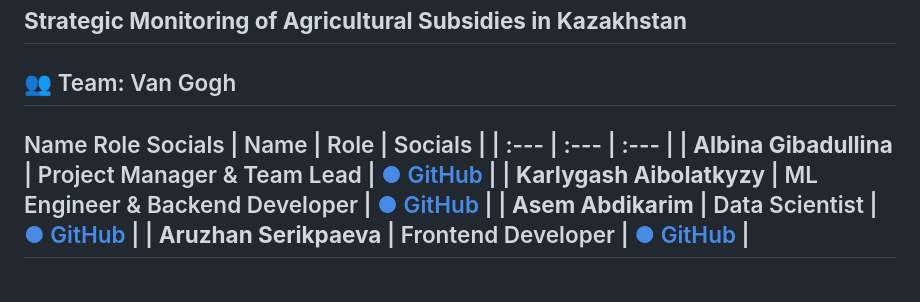
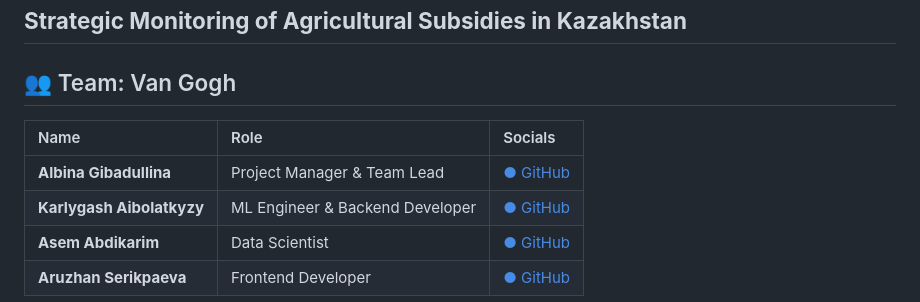
Before and after one commit to a1ksh/AgroSmart-KZ, a Markdown page: README.md, the part around the change. Rendered like a GitHub page.

```diff
--- a/README.md
+++ b/README.md
@@ -4,7 +4,6 @@
 ---
 
 ## 👥 Team: Van Gogh
-Name	Role	Socials
 | Name | Role | Socials |
 | :--- | :--- | :--- |
 | **Albina Gibadullina** | Project Manager & Team Lead | [● GitHub](https://github.com/albina0dali) |
```
